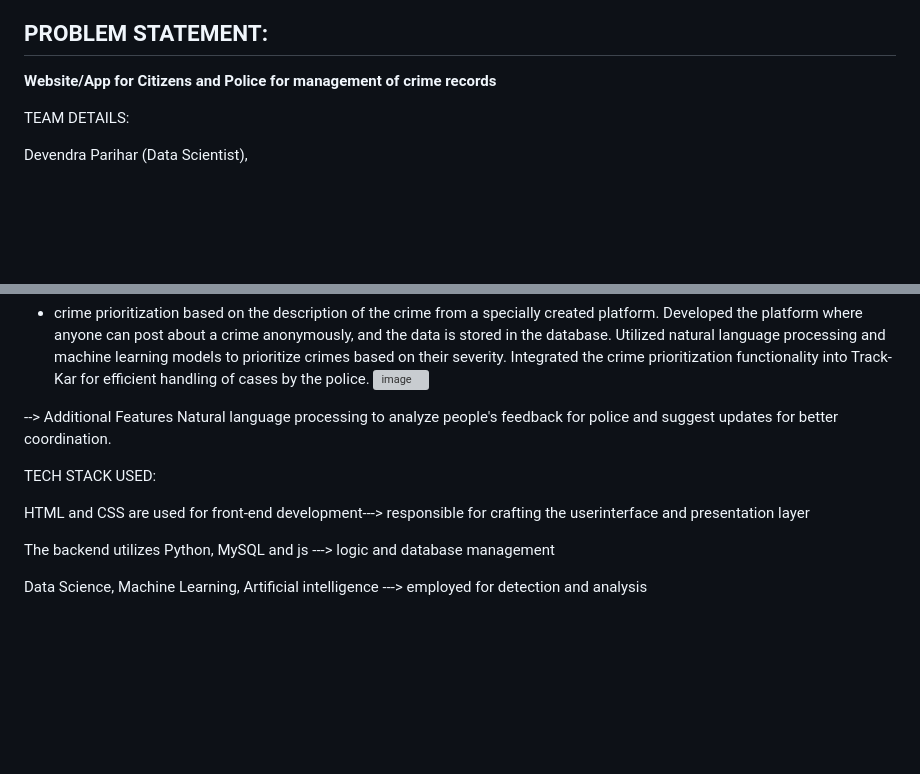
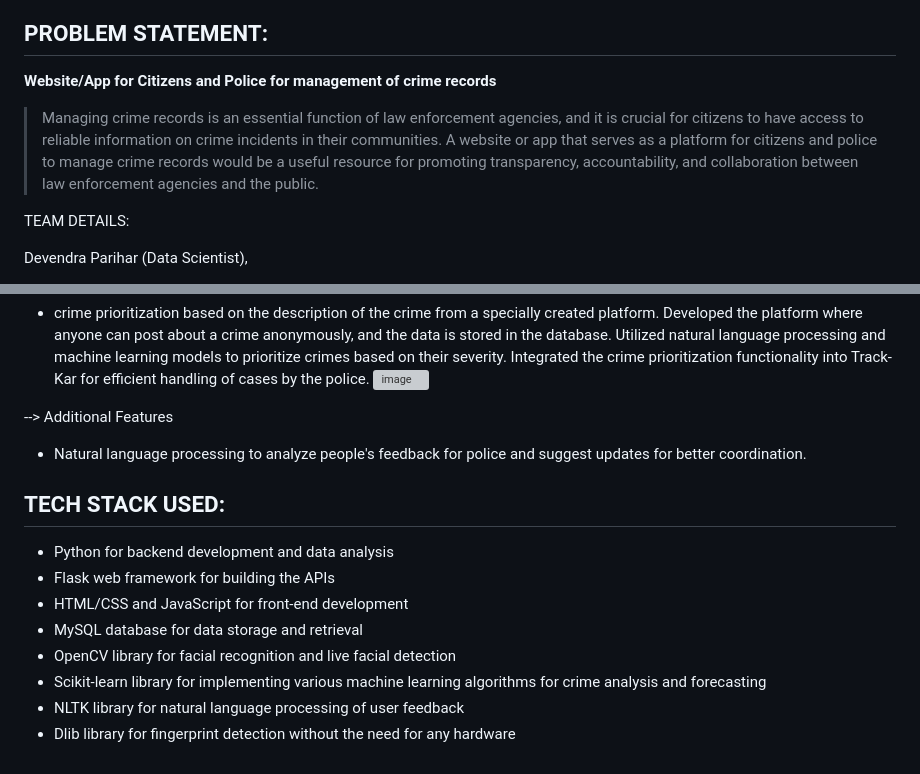
Before and after one commit to Devparihar5/Track-Kar, a Markdown page: README.md, 2 parts joined by grey strips. Rendered like a GitHub page; blank space fills up the shorter version; grey boxes are pictures that could not be loaded.

```diff
--- a/README.md
+++ b/README.md
@@ -3,6 +3,7 @@
 ## PROBLEM STATEMENT:
 
 **Website/App for Citizens and Police for management of crime records**
+> Managing crime records is an essential function of law enforcement agencies, and it is crucial for citizens to have access to reliable information on crime incidents in their communities. A website or app that serves as a platform for citizens and police to manage crime records would be a useful resource for promoting transparency, accountability, and collaboration between law enforcement agencies and the public.
 
 TEAM DETAILS:
 
@@ -45,14 +46,16 @@ By providing law enforcement agencies with this software will provide quickly an
 
 
 --> Additional Features
-Natural language processing to analyze people's feedback for police and suggest updates for better coordination.
+* Natural language processing to analyze people's feedback for police and suggest updates for better coordination.
 
 
 
-TECH STACK USED:
-
-HTML and CSS are used for front-end development---> responsible for crafting the userinterface and presentation layer
-
-The backend utilizes Python, MySQL and js ---> logic and database management
-
-Data Science, Machine Learning, Artificial intelligence ---> employed for detection and analysis
+## TECH STACK USED:
+* Python for backend development and data analysis
+* Flask web framework for building the APIs
+* HTML/CSS and JavaScript for front-end development
+* MySQL database for data storage and retrieval
+* OpenCV library for facial recognition and live facial detection
+* Scikit-learn library for implementing various machine learning algorithms for crime analysis and forecasting
+* NLTK library for natural language processing of user feedback
+* Dlib library for fingerprint detection without the need for any hardware
```
